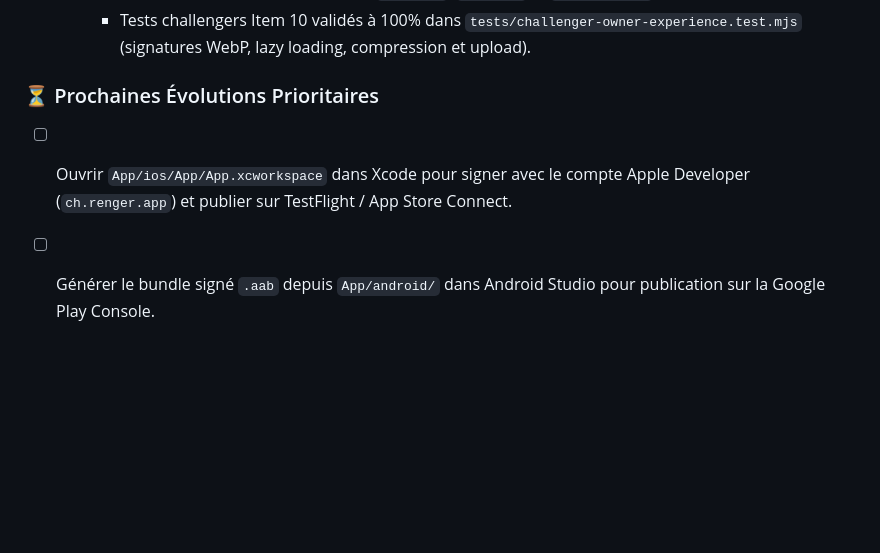
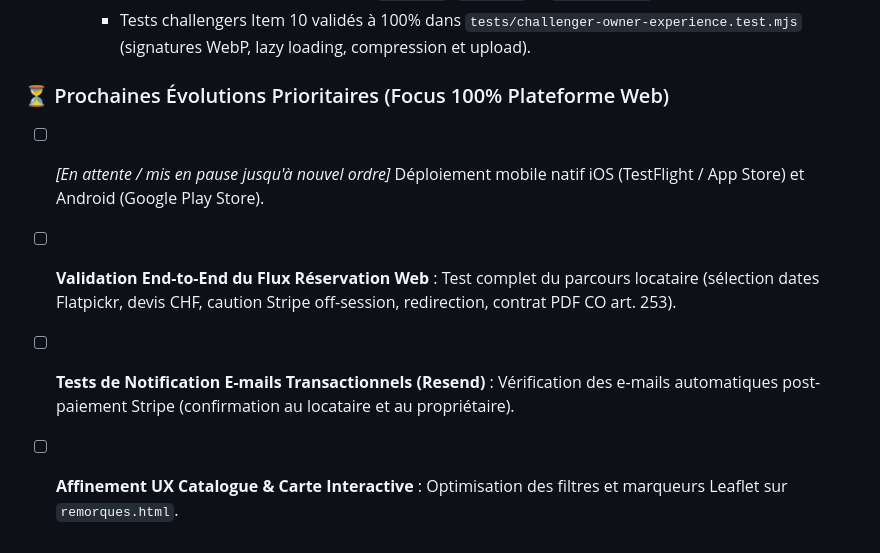
Before and after one commit to Nisi0716/Renger, a Markdown page: CONTEXT.md, the part around the change. Rendered like a GitHub page; blank space fills up the shorter version.

Commit message:
docs: set mobile development on hold and prioritize web platform roadmap

```diff
--- a/CONTEXT.md
+++ b/CONTEXT.md
@@ -795,6 +795,8 @@ Toute IA manipulant les prix ou le flux Stripe **doit appliquer scrupuleusement
     - Synchronisation instantanée dans `App/www/`, `App/ios/` et `App/android/`.
     - Tests challengers Item 10 validés à 100% dans `tests/challenger-owner-experience.test.mjs` (signatures WebP, lazy loading, compression et upload).
 
-### ⏳ Prochaines Évolutions Prioritaires
-- [ ] Ouvrir `App/ios/App/App.xcworkspace` dans Xcode pour signer avec le compte Apple Developer (`ch.renger.app`) et publier sur TestFlight / App Store Connect.
-- [ ] Générer le bundle signé `.aab` depuis `App/android/` dans Android Studio pour publication sur la Google Play Console.
+### ⏳ Prochaines Évolutions Prioritaires (Focus 100% Plateforme Web)
+- [ ] *[En attente / mis en pause jusqu'à nouvel ordre]* Déploiement mobile natif iOS (TestFlight / App Store) et Android (Google Play Store).
+- [ ] **Validation End-to-End du Flux Réservation Web** : Test complet du parcours locataire (sélection dates Flatpickr, devis CHF, caution Stripe off-session, redirection, contrat PDF CO art. 253).
+- [ ] **Tests de Notification E-mails Transactionnels (Resend)** : Vérification des e-mails automatiques post-paiement Stripe (confirmation au locataire et au propriétaire).
+- [ ] **Affinement UX Catalogue & Carte Interactive** : Optimisation des filtres et marqueurs Leaflet sur `remorques.html`.
```
